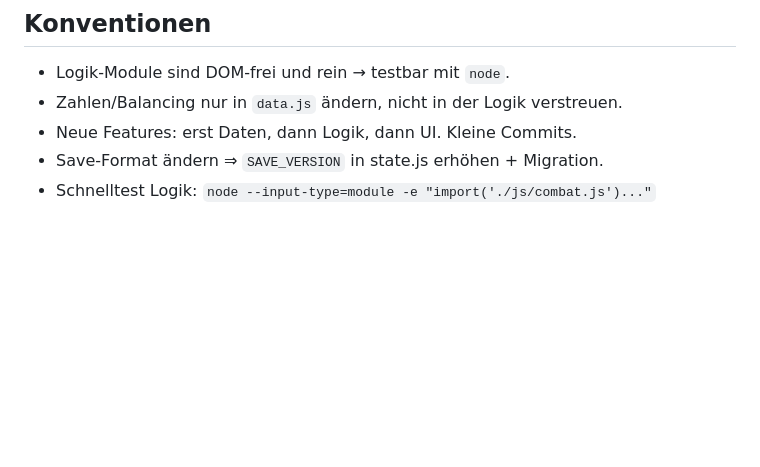
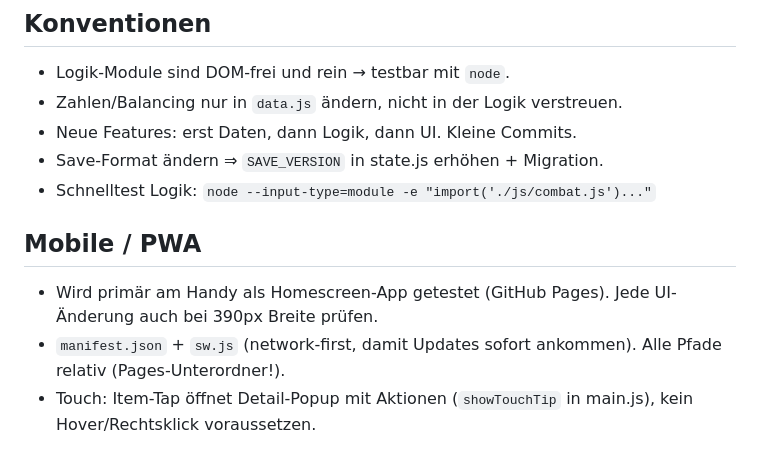
Before and after one commit to Sayfababa/Shakes, a Markdown page: CLAUDE.md, the part around the change. Drawn GitHub-style; blank space fills up the shorter version.

Commit message:
Mobile/PWA: Homescreen-App, Touch-Item-Dialog, Handy-Layout
Co-Authored-By: Claude Opus 5.5 <noreply@anthropic.com>
Claude-Session: https://claude.ai/code/session_01QfNmy2weZtxnwwbywgXbPB

```diff
--- a/CLAUDE.md
+++ b/CLAUDE.md
@@ -27,3 +27,8 @@ Optik: Diablo 1/2 – dunkel, ernst, handgemalt. Sprache im Spiel: **Deutsch**.
 - Neue Features: erst Daten, dann Logik, dann UI. Kleine Commits.
 - Save-Format ändern ⇒ `SAVE_VERSION` in state.js erhöhen + Migration.
 - Schnelltest Logik: `node --input-type=module -e "import('./js/combat.js')..."`
+
+## Mobile / PWA
+- Wird primär am Handy als Homescreen-App getestet (GitHub Pages). Jede UI-Änderung auch bei 390px Breite prüfen.
+- `manifest.json` + `sw.js` (network-first, damit Updates sofort ankommen). Alle Pfade relativ (Pages-Unterordner!).
+- Touch: Item-Tap öffnet Detail-Popup mit Aktionen (`showTouchTip` in main.js), kein Hover/Rechtsklick voraussetzen.
```
Also changed, not shown: assets/apple-touch-icon.png (added), assets/icon-192.png (added), assets/icon-512.png (added), 7 other files.
